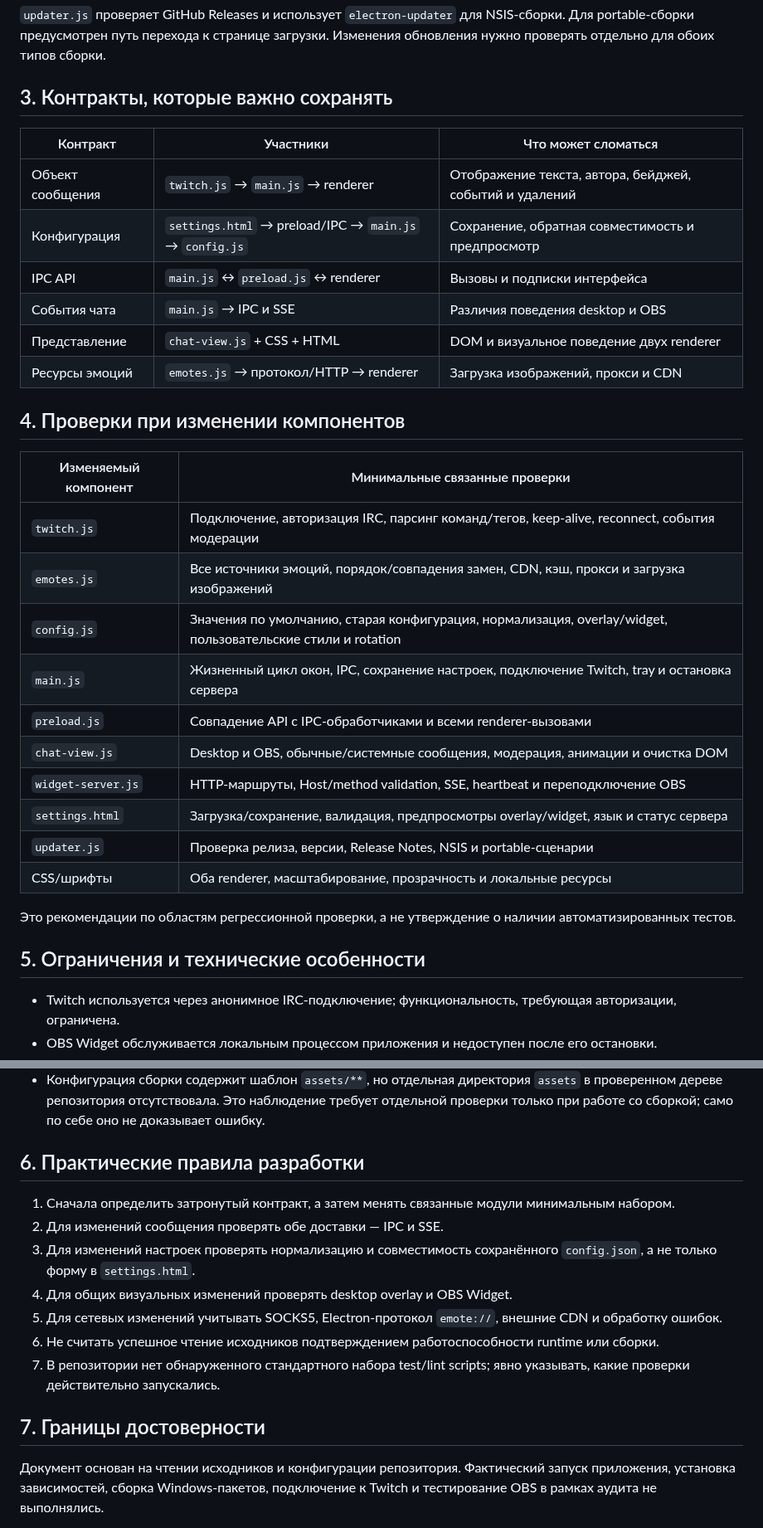
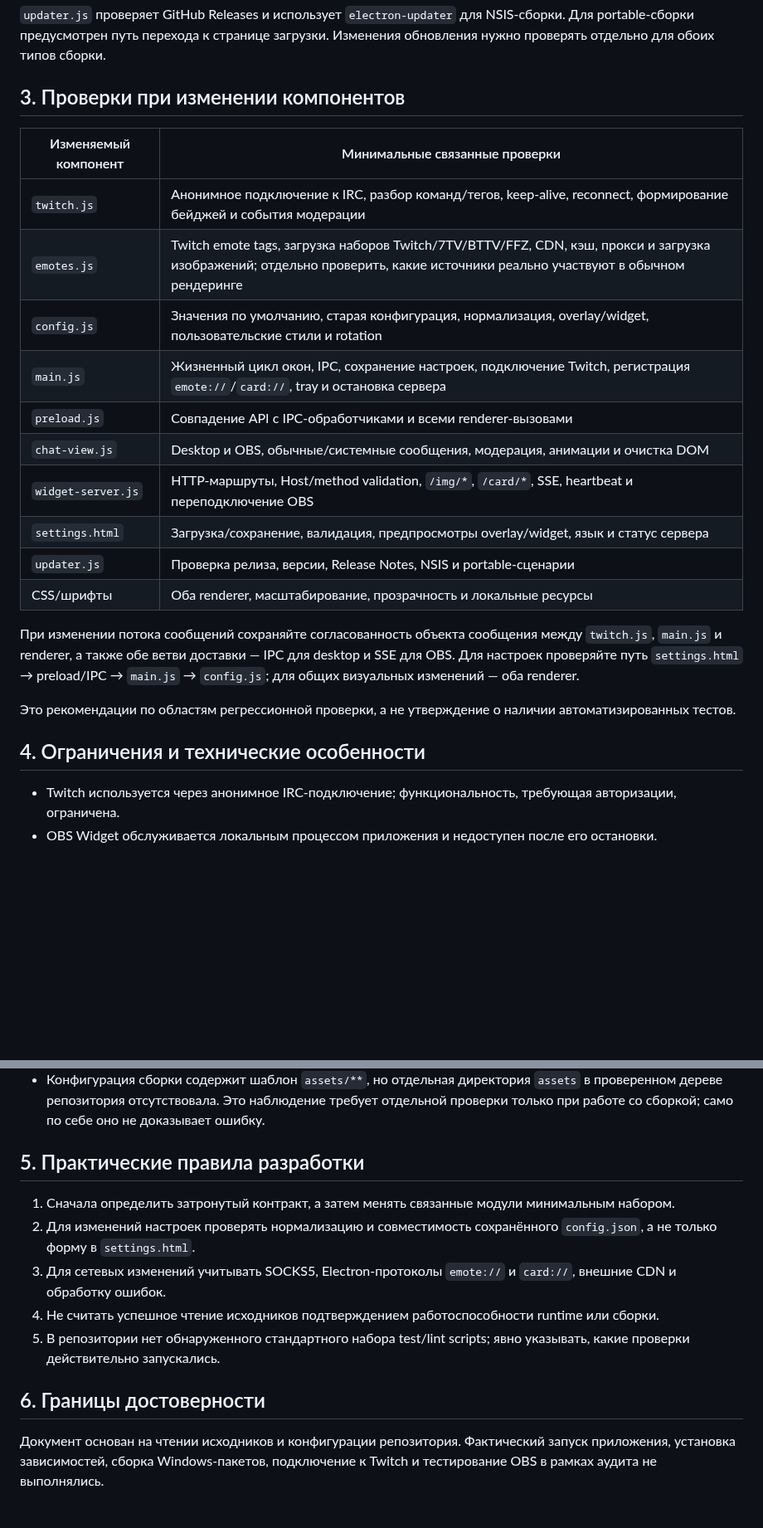
Before and after one commit to BuXaLo/TwitchTransparentChat, a Markdown page: DEVELOPMENT_CONTEXT.md, 2 parts joined by grey strips. Shown at 83% size. Rendered like a GitHub page; blank space fills up the shorter version.

Commit message:
docs: clarify development context

```diff
--- a/DEVELOPMENT_CONTEXT.md
+++ b/DEVELOPMENT_CONTEXT.md
@@ -82,35 +84,26 @@ Renderer взаимодействует с главным процессом ч
 
 `updater.js` проверяет GitHub Releases и использует `electron-updater` для NSIS-сборки. Для portable-сборки предусмотрен путь перехода к странице загрузки. Изменения обновления нужно проверять отдельно для обоих типов сборки.
 
-## 3. Контракты, которые важно сохранять
-
-| Контракт | Участники | Что может сломаться |
-|---|---|---|
-| Объект сообщения | `twitch.js` → `main.js` → renderer | Отображение текста, автора, бейджей, событий и удалений |
-| Конфигурация | `settings.html` → preload/IPC → `main.js` → `config.js` | Сохранение, обратная совместимость и предпросмотр |
-| IPC API | `main.js` ↔ `preload.js` ↔ renderer | Вызовы и подписки интерфейса |
-| События чата | `main.js` → IPC и SSE | Различия поведения desktop и OBS |
-| Представление | `chat-view.js` + CSS + HTML | DOM и визуальное поведение двух renderer |
-| Ресурсы эмоций | `emotes.js` → протокол/HTTP → renderer | Загрузка изображений, прокси и CDN |
-
-## 4. Проверки при изменении компонентов
+## 3. Проверки при изменении компонентов
 
 | Изменяемый компонент | Минимальные связанные проверки |
 |---|---|
-| `twitch.js` | Подключение, авторизация IRC, парсинг команд/тегов, keep-alive, reconnect, события модерации |
-| `emotes.js` | Все источники эмоций, порядок/совпадения замен, CDN, кэш, прокси и загрузка изображений |
+| `twitch.js` | Анонимное подключение к IRC, разбор команд/тегов, keep-alive, reconnect, формирование бейджей и события модерации |
+| `emotes.js` | Twitch emote tags, загрузка наборов Twitch/7TV/BTTV/FFZ, CDN, кэш, прокси и загрузка изображений; отдельно проверить, какие источники реально участвуют в обычном рендеринге |
 | `config.js` | Значения по умолчанию, старая конфигурация, нормализация, overlay/widget, пользовательские стили и rotation |
-| `main.js` | Жизненный цикл окон, IPC, сохранение настроек, подключение Twitch, tray и остановка сервера |
+| `main.js` | Жизненный цикл окон, IPC, сохранение настроек, подключение Twitch, регистрация `emote://`/`card://`, tray и остановка сервера |
 | `preload.js` | Совпадение API с IPC-обработчиками и всеми renderer-вызовами |
 | `chat-view.js` | Desktop и OBS, обычные/системные сообщения, модерация, анимации и очистка DOM |
-| `widget-server.js` | HTTP-маршруты, Host/method validation, SSE, heartbeat и переподключение OBS |
+| `widget-server.js` | HTTP-маршруты, Host/method validation, `/img/*`, `/card/*`, SSE, heartbeat и переподключение OBS |
 | `settings.html` | Загрузка/сохранение, валидация, предпросмотры overlay/widget, язык и статус сервера |
 | `updater.js` | Проверка релиза, версии, Release Notes, NSIS и portable-сценарии |
 | CSS/шрифты | Оба renderer, масштабирование, прозрачность и локальные ресурсы |
 
+При изменении потока сообщений сохраняйте согласованность объекта сообщения между `twitch.js`, `main.js` и renderer, а также обе ветви доставки — IPC для desktop и SSE для OBS. Для настроек проверяйте путь `settings.html` → preload/IPC → `main.js` → `config.js`; для общих визуальных изменений — оба renderer.
+
 Это рекомендации по областям регрессионной проверки, а не утверждение о наличии автоматизированных тестов.
 
-## 5. Ограничения и технические особенности
+## 4. Ограничения и технические особенности
 
 - Twitch используется через анонимное IRC-подключение; функциональность, требующая авторизации, ограничена.
 - OBS Widget обслуживается локальным процессом приложения и недоступен после его остановки.
@@ -122,17 +115,15 @@ Renderer взаимодействует с главным процессом ч
 - В корне не обнаружен `package-lock.json`.
 - Конфигурация сборки содержит шаблон `assets/**`, но отдельная директория `assets` в проверенном дереве репозитория отсутствовала. Это наблюдение требует отдельной проверки только при работе со сборкой; само по себе оно не доказывает ошибку.
 
-## 6. Практические правила разработки
+## 5. Практические правила разработки
 
 1. Сначала определить затронутый контракт, а затем менять связанные модули минимальным набором.
-2. Для изменений сообщения проверять обе доставки — IPC и SSE.
-3. Для изменений настроек проверять нормализацию и совместимость сохранённого `config.json`, а не только форму в `settings.html`.
-4. Для общих визуальных изменений проверять desktop overlay и OBS Widget.
-5. Для сетевых изменений учитывать SOCKS5, Electron-протокол `emote://`, внешние CDN и обработку ошибок.
-6. Не считать успешное чтение исходников подтверждением работоспособности runtime или сборки.
-7. В репозитории нет обнаруженного стандартного набора test/lint scripts; явно указывать, какие проверки действительно запускались.
+2. Для изменений настроек проверять нормализацию и совместимость сохранённого `config.json`, а не только форму в `settings.html`.
+3. Для сетевых изменений учитывать SOCKS5, Electron-протоколы `emote://` и `card://`, внешние CDN и обработку ошибок.
+4. Не считать успешное чтение исходников подтверждением работоспособности runtime или сборки.
+5. В репозитории нет обнаруженного стандартного набора test/lint scripts; явно указывать, какие проверки действительно запускались.
 
-## 7. Границы достоверности
+## 6. Границы достоверности
 
 Документ основан на чтении исходников и конфигурации репозитория. Фактический запуск приложения, установка зависимостей, сборка Windows-пакетов, подключение к Twitch и тестирование OBS в рамках аудита не выполнялись.
 
```
Also changed, not shown: other parts of DEVELOPMENT_CONTEXT.md (+7 -5 lines).
